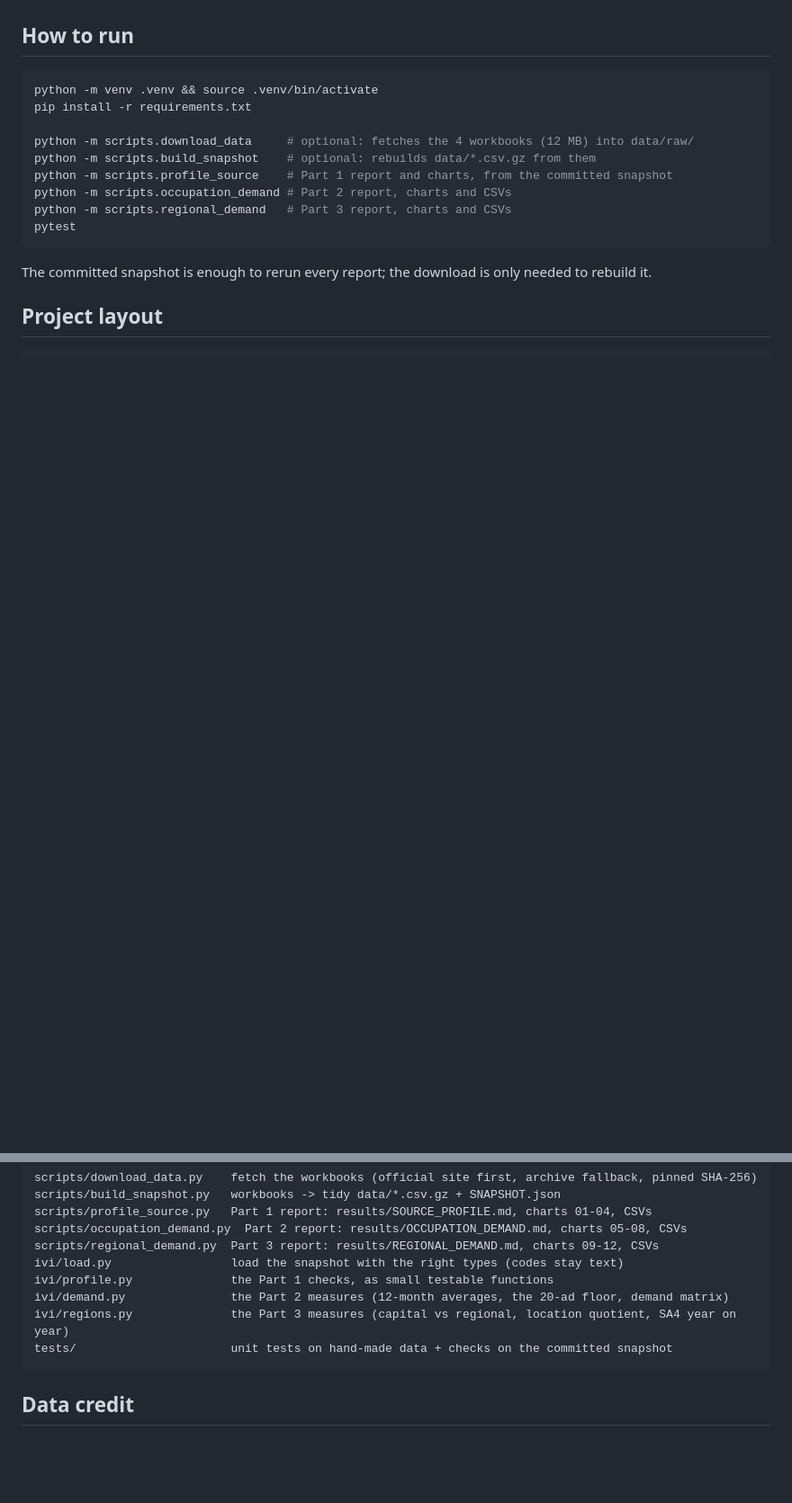
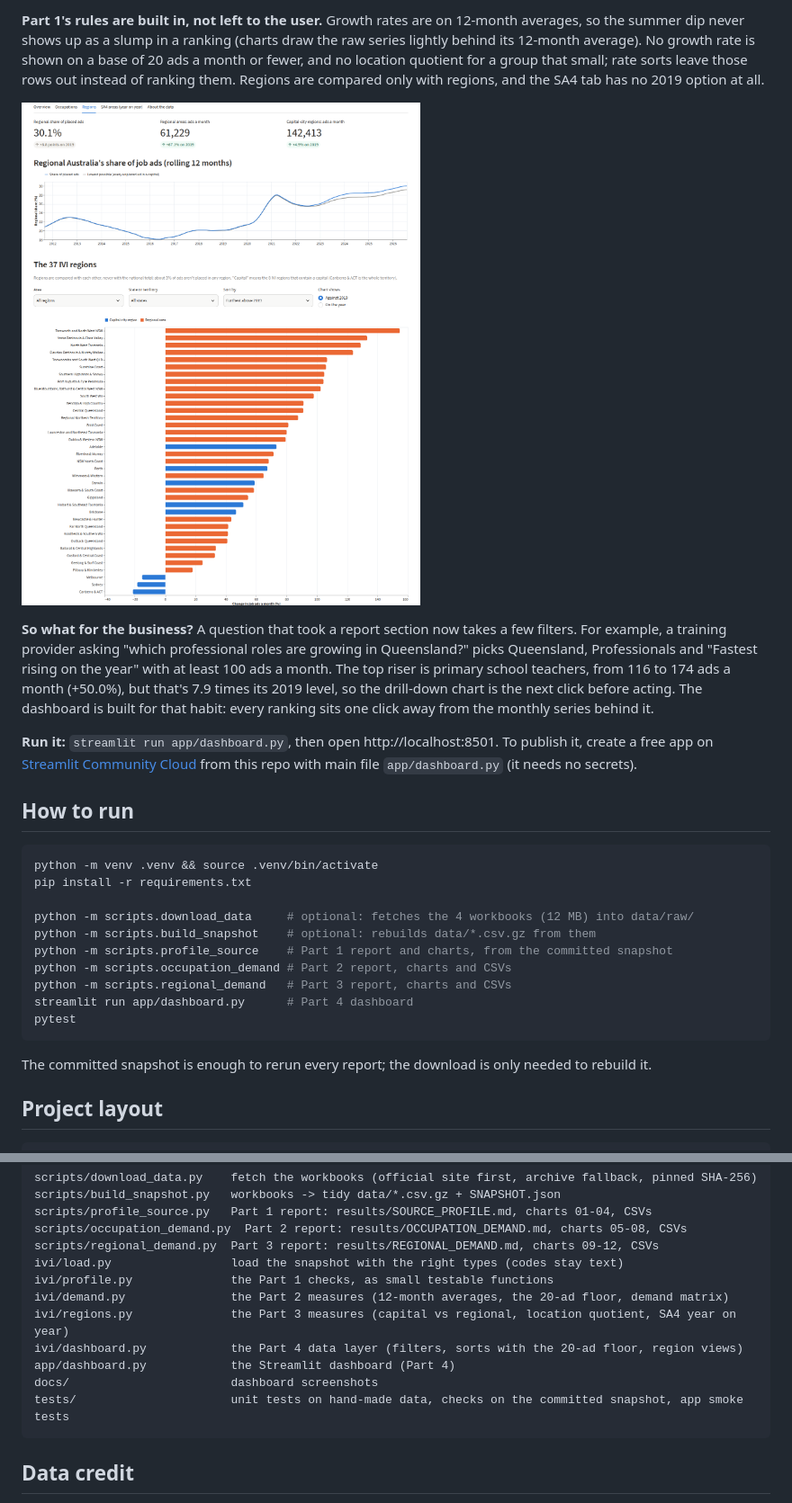
Before and after one commit to nisha1324/skills-demand-dashboard, a Markdown page: README.md, 2 parts joined by grey strips. Shown at 90% size. GitHub-like rendering; pictures changed too: docs/dashboard_regions.png (added); blank space fills up the shorter version.

Commit message:
docs: Part 4 dashboard in the README, with screenshots and tests on its figures

````diff
--- a/README.md
+++ b/README.md
@@ -189,3 +206,22 @@ for all 8 capitals, at most 0.9 points apart.
+**Part 1's rules are built in, not left to the user.** Growth rates are on 12-month averages, so the
+summer dip never shows up as a slump in a ranking (charts draw the raw series lightly behind its
+12-month average). No growth rate is shown on a base of 20 ads a month or fewer, and no location
+quotient for a group that small; rate sorts leave those rows out instead of ranking them. Regions are compared
+only with regions, and the SA4 tab has no 2019 option at all.
+
+![Regions tab](docs/dashboard_regions.png)
+
+**So what for the business?** A question that took a report section now takes a few filters. For
+example, a training provider asking "which professional roles are growing in Queensland?" picks
+Queensland, Professionals and "Fastest rising on the year" with at least 100 ads a month. The top
+riser is primary school teachers, from 116 to 174 ads a month (+50.0%), but that's 7.9 times its
+2019 level, so the drill-down chart is the next click before acting. The dashboard is built for
+that habit: every ranking sits one click away from the monthly series behind it.
+
+**Run it:** `streamlit run app/dashboard.py`, then open http://localhost:8501. To publish it,
+create a free app on [Streamlit Community Cloud](https://share.streamlit.io) from this repo with
+main file `app/dashboard.py` (it needs no secrets).
+
 ## How to run
 
 ```bash
@@ -197,6 +233,7 @@ python -m scripts.build_snapshot    # optional: rebuilds data/*.csv.gz from them
 python -m scripts.profile_source    # Part 1 report and charts, from the committed snapshot
 python -m scripts.occupation_demand # Part 2 report, charts and CSVs
 python -m scripts.regional_demand   # Part 3 report, charts and CSVs
+streamlit run app/dashboard.py      # Part 4 dashboard
 pytest
 ```
 
@@ -214,7 +251,10 @@ ivi/load.py                 load the snapshot with the right types (codes stay t
 ivi/profile.py              the Part 1 checks, as small testable functions
 ivi/demand.py               the Part 2 measures (12-month averages, the 20-ad floor, demand matrix)
 ivi/regions.py              the Part 3 measures (capital vs regional, location quotient, SA4 year on year)
-tests/                      unit tests on hand-made data + checks on the committed snapshot
+ivi/dashboard.py            the Part 4 data layer (filters, sorts with the 20-ad floor, region views)
+app/dashboard.py            the Streamlit dashboard (Part 4)
+docs/                       dashboard screenshots
+tests/                      unit tests on hand-made data, checks on the committed snapshot, app smoke tests
 ```
 
 ## Data credit
````
Also changed, not shown: other parts of README.md (+19 -2 lines), docs/dashboard_overview.png (added), 2 other files.
